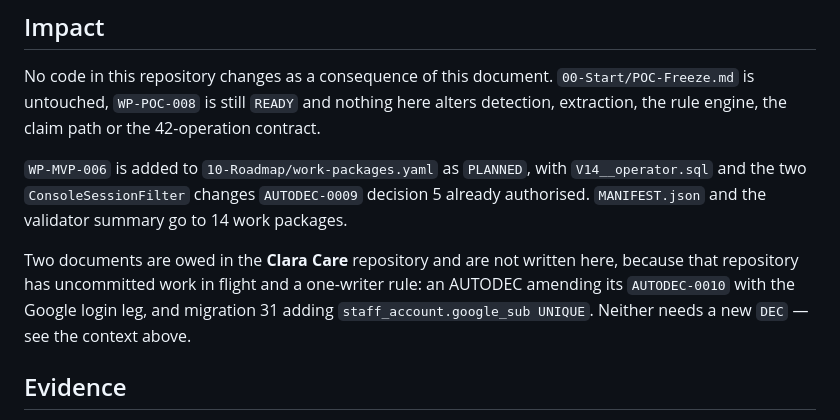
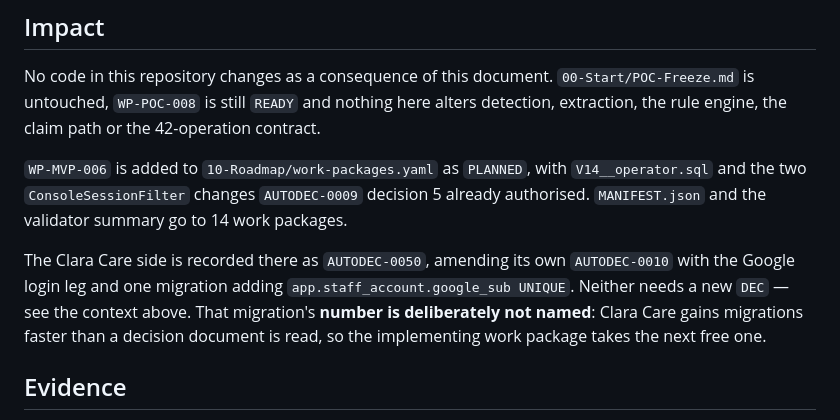
Before and after one commit to servya-enterprise/shift-catcher, a Markdown page: 09-Decisions/AUTODEC-0010-Federated-Identity-and-Shared-Frontend-Workspace.md, the part around the change. Drawn GitHub-style.

Commit message:
fix: stop naming a migration number that goes stale in hours
AUTODEC-0010 told the Clara Care side to add "migration 31". That number came from an
analysis run against a snapshot and was already wrong when written: the repo had 35
migrations, not 30. It has 37 now — V36 was free that morning and taken by calendar
work the same day, and V37 is being written by another session as this lands.

The fix is not a better number, it is no number. Clara Care gains migrations faster
than a decision document is read, so the implementing work package takes the next free
one and prose never pins it. The same correction went into AUTODEC-0050 on that side.

Co-Authored-By: Claude Opus 5 <noreply@anthropic.com>

```diff
--- a/09-Decisions/AUTODEC-0010-Federated-Identity-and-Shared-Frontend-Workspace.md
+++ b/09-Decisions/AUTODEC-0010-Federated-Identity-and-Shared-Frontend-Workspace.md
@@ -147,10 +147,11 @@ engine, the claim path or the 42-operation contract.
 the two `ConsoleSessionFilter` changes `AUTODEC-0009` decision 5 already authorised. `MANIFEST.json`
 and the validator summary go to 14 work packages.
 
-Two documents are owed in the **Clara Care** repository and are not written here, because that
-repository has uncommitted work in flight and a one-writer rule: an AUTODEC amending its
-`AUTODEC-0010` with the Google login leg, and migration 31 adding `staff_account.google_sub UNIQUE`.
-Neither needs a new `DEC` — see the context above.
+The Clara Care side is recorded there as `AUTODEC-0050`, amending its own `AUTODEC-0010` with the
+Google login leg and one migration adding `app.staff_account.google_sub UNIQUE`. Neither needs a new
+`DEC` — see the context above. That migration's **number is deliberately not named**: Clara Care
+gains migrations faster than a decision document is read, so the implementing work package takes the
+next free one.
 
 ## Evidence
 - Clara Care baseline read 2026-08-26: no `Dockerfile`, no `docker-compose.prod.yml`, `.github/workflows`
```
